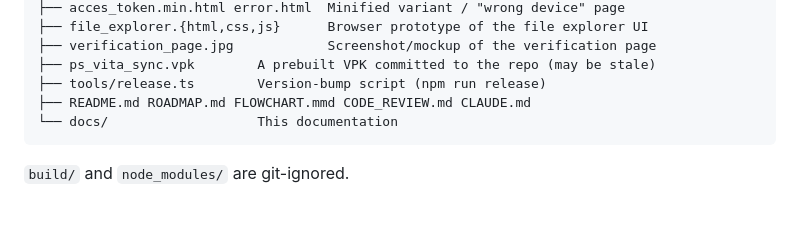
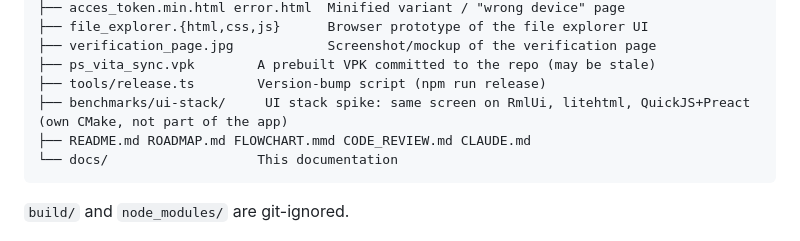
Before and after one commit to add-le/ps-vita-sync, a Markdown page: docs/architecture.md, the part around the change. Drawn GitHub-style; blank space fills up the shorter version.

Commit message:
docs: point architecture and open questions at the UI benchmark
Co-Authored-By: Claude Opus 5.5 <noreply@anthropic.com>
Claude-Session: https://claude.ai/code/session_01BJSJrFXFWV4B2thZGGPefj

````diff
--- a/docs/architecture.md
+++ b/docs/architecture.md
@@ -17,6 +17,7 @@
 ├── verification_page.jpg            Screenshot/mockup of the verification page
 ├── ps_vita_sync.vpk        A prebuilt VPK committed to the repo (may be stale)
 ├── tools/release.ts        Version-bump script (npm run release)
+├── benchmarks/ui-stack/     UI stack spike: same screen on RmlUi, litehtml, QuickJS+Preact (own CMake, not part of the app)
 ├── README.md ROADMAP.md FLOWCHART.mmd CODE_REVIEW.md CLAUDE.md
 └── docs/                   This documentation
 ```
````
Also changed, not shown: docs/known-issues.md (+1 -1 lines).
